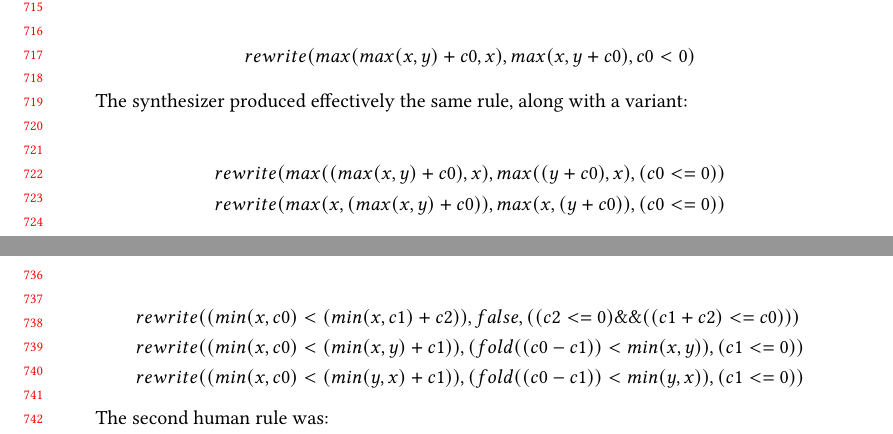
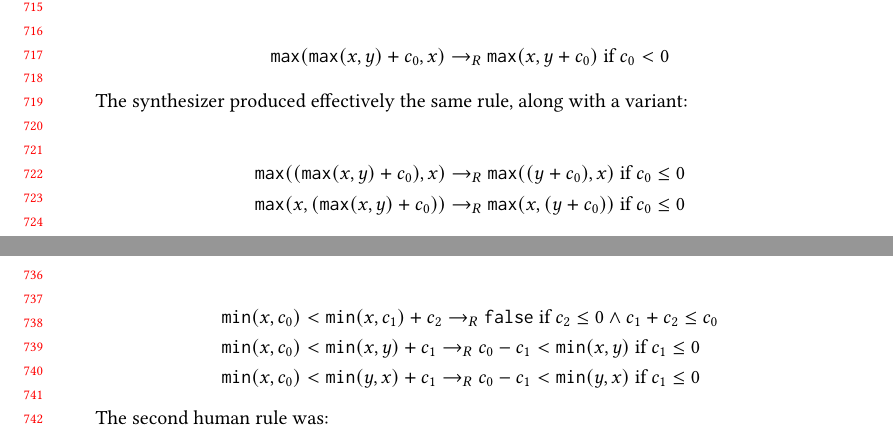
Before and after one commit to jn80842/synthsimplifierpaper, a LaTeX paper (main.tex): two parts of pages 15 and 16 of 24, joined at a grey line, cut so that both start at the same text. Compiled offline with pdfLaTeX.

Commit message:
some rule formatting

```diff
--- a/main.tex
+++ b/main.tex
@@ -67,6 +67,14 @@
 \newcommand{\sak}[1]{\textcolor{olive}{\textit{[{#1} --SK]}}}
 \newcommand{\aba}[1]{\textcolor{red}{\textit{[{#1} --AA]}}}
 \newcommand{\rb}[1]{\textcolor{blue}{\textit{[{#1} --RB]}}}
+
+\newcommand{\hmax}[0]{\texttt{max}}
+\newcommand{\hmin}[0]{\texttt{min}}
+\newcommand{\rewrites}[0]{\rightarrow_R}
+\newcommand{\pred}[0]{\textrm{ if }}
+\newcommand{\hfalse}[0]{\texttt{false}}
+\newcommand{\htrue}[0]{\texttt{true}}
+\newcommand{\hsel}[0]{\texttt{select}}
 \usepackage{syntax}
 %% Journal information
 %% Supplied to authors by publisher for camera-ready submission;
@@ -1165,33 +1173,33 @@ We searched through Halide’s change history and selected the five pull request
 In each case we take the test expressions committed as part of the change and feed them to our synthesizer to see if it would have produced the same rewrite rules as the humans did. In cases where humans did not check in tests for their new rules, we wrote our own. In total, across these five cases humans added 24 new rules. The synthesizer generated 42, covering all but one of the human rules, while correcting and generalizing others. In cases $\mathbb{A}$, $\mathbb{C}$, and $\mathbb{E}$, the rules generated by the synthesizer are an exact match to the human-generated rules. In case $\mathbb{B}$ the synthesizer matched the human, and also output 8 commuted variants of the human rules. As an example, for the human-written rule:
 
 \[
-rewrite(max(max(x, y) + c0, x), max(x, y + c0), c0 < 0)
+\hmax(\hmax(x, y) + c_0, x) \rewrites \hmax(x, y + c_0) \pred c_0 < 0
 \]
 
 The synthesizer produced effectively the same rule, along with a variant:
 
 \begin{align*}
-& rewrite(max((max(x, y) + c0), x), max((y + c0), x), (c0 <= 0)) \\
-& rewrite(max(x, (max(x, y) + c0)), max(x, (y + c0)), (c0 <= 0))
+& \hmax((\hmax(x, y) + c_0), x) \rewrites \hmax((y + c_0), x) \pred c_0 \leq 0 \\
+& \hmax(x, (\hmax(x, y) + c_0)) \rewrites \hmax(x, (y + c_0)) \pred c_0 \leq 0
 \end{align*}
 
 Case $\mathbb{D}$ is the most interesting. It contains four rules involving comparisons of min and max operations. What happened for each was identical, so we will only discuss the min rules. The first rule is:
 
 \[
-rewrite(min(x, c0) < min(x, c1) + c2, false, c0 >= c1 + c2)
+\hmin(x, c_0) < \hmin(x, c_1) + c_2, \hfalse, c_0 \geq c_1 + c_2)
 \]
 
 This rule is incorrect (consider c0 = c2 = 1, x = c1 = 0). It can be fixed by adding the term $c2 \leq 0$ to the predicate. The synthesizer output the correct version of this rule, along with two generalizations of it:
 
 \begin{align*}
-&rewrite((min(x, c0) < (min(x, c1) + c2)), false, ((c2 <= 0) \&\& ((c1 + c2) <= c0))) \\
-&rewrite((min(x, c0) < (min(x, y) + c1)), (fold((c0 - c1)) < min(x, y)), (c1 <= 0)) \\
-&rewrite((min(x, c0) < (min(y, x) + c1)), (fold((c0 - c1)) < min(y, x)), (c1 <= 0))
+& \hmin(x, c_0) < \hmin(x, c_1) + c_2 \rewrites  \hfalse \pred c_2 \leq 0 \wedge c_1 + c_2 \leq c_0 \\
+& \hmin(x, c_0) < \hmin(x, y) + c_1 \rewrites c_0 - c_1 < \hmin(x, y) \pred c_1 \leq 0 \\
+& \hmin(x, c_0) < \hmin(y, x) + c_1 \rewrites c_0 - c_1 < \hmin(y, x) \pred c_1 \leq 0
 \end{align*}
 
 The second human rule was:
 \[
-rewrite(min(x, c0) < min(x, c1), false, c0 >= c1)
+\hmin(x, c_0) < \hmin(x, c_1) \rewrites \hfalse \pred c_0 \geq c_1)
 \]
 The synthesizer found a more general rule, along with three other commuted variants of it:
 \[
```
